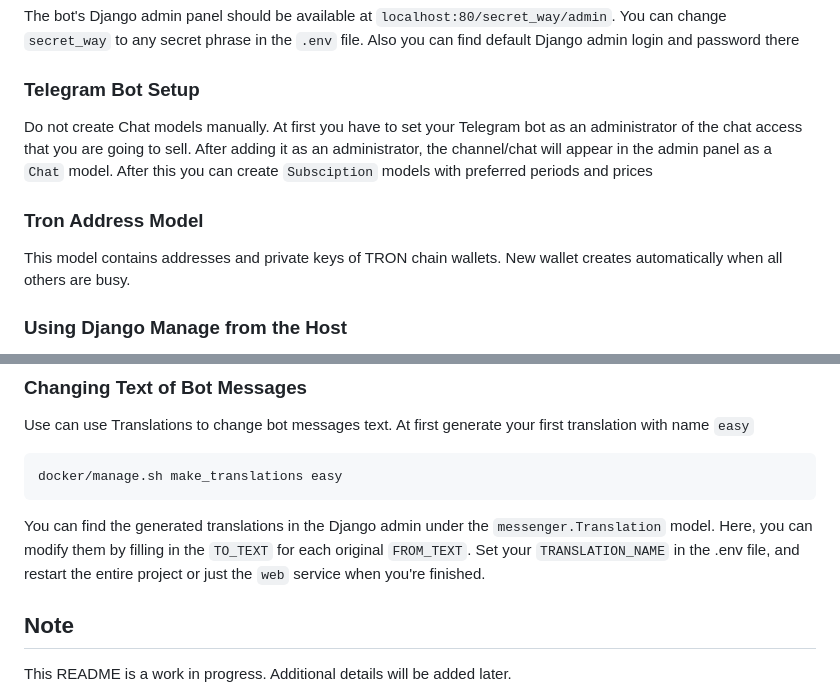
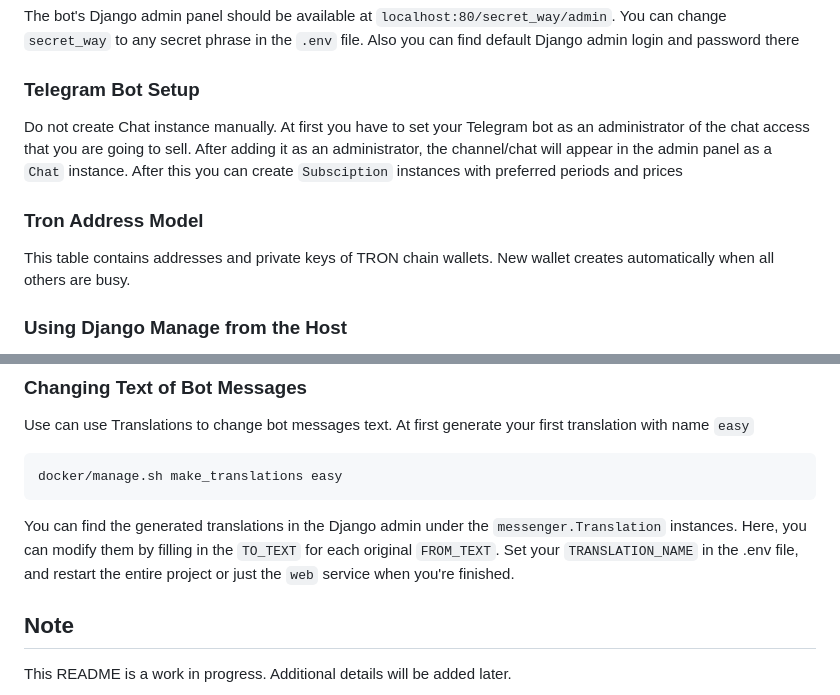
Before and after one commit to uxumax/access_telebot, a Markdown page: README.md, 2 parts joined by grey strips. Drawn GitHub-style.

````diff
--- a/README.md
+++ b/README.md
@@ -43,11 +43,11 @@ The bot's Django admin panel should be available at `localhost:80/secret_way/adm
 
 ### Telegram Bot Setup
 
-Do not create Chat models manually. At first you have to set your Telegram bot as an administrator of the chat access that you are going to sell. After adding it as an administrator, the channel/chat will appear in the admin panel as a `Chat` model. After this you can create `Subsciption` models with preferred periods and prices
+Do not create Chat instance manually. At first you have to set your Telegram bot as an administrator of the chat access that you are going to sell. After adding it as an administrator, the channel/chat will appear in the admin panel as a `Chat` instance. After this you can create `Subsciption` instances with preferred periods and prices
 
 ### Tron Address Model
 
-This model contains addresses and private keys of TRON chain wallets. New wallet creates automatically when all others are busy.
+This table contains addresses and private keys of TRON chain wallets. New wallet creates automatically when all others are busy.
 
 ### Using Django Manage from the Host
 
@@ -77,7 +77,7 @@ Use can use Translations to change bot messages text. At first generate your fir
 docker/manage.sh make_translations easy
 ```
 
-You can find the generated translations in the Django admin under the `messenger.Translation` model. Here, you can modify them by filling in the `TO_TEXT` for each original `FROM_TEXT`. Set your `TRANSLATION_NAME` in the .env file, and restart the entire project or just the `web` service when you're finished.
+You can find the generated translations in the Django admin under the `messenger.Translation` instances. Here, you can modify them by filling in the `TO_TEXT` for each original `FROM_TEXT`. Set your `TRANSLATION_NAME` in the .env file, and restart the entire project or just the `web` service when you're finished.
 
 ## Note
 
````
